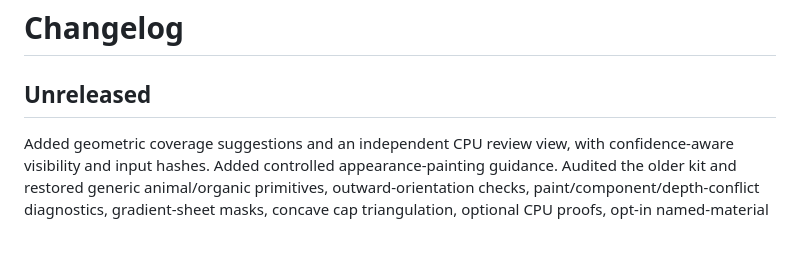
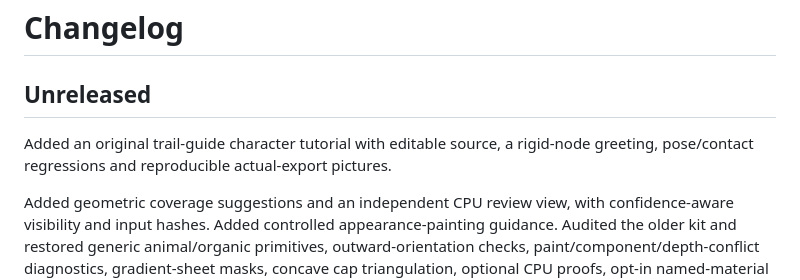
Before and after one commit to dngames/Lowpoly-Workshop, a Markdown page: CHANGELOG.md, the part around the change. Drawn GitHub-style; blank space fills up the shorter version.

```diff
--- a/CHANGELOG.md
+++ b/CHANGELOG.md
@@ -1,6 +1,8 @@
 # Changelog
 
 ## Unreleased
+
+Added an original trail-guide character tutorial with editable source, a rigid-node greeting, pose/contact regressions and reproducible actual-export pictures.
 
 Added geometric coverage suggestions and an independent CPU review view, with confidence-aware visibility and input hashes. Added controlled appearance-painting guidance. Audited the older kit and restored generic animal/organic primitives, outward-orientation checks, paint/component/depth-conflict diagnostics, gradient-sheet masks, concave cap triangulation, optional CPU proofs, opt-in named-material vertex-colour exports, guarded static-organic shell LODs, atomic outputs and the official bpy launcher. Consumer assets, rig names and runtime material policy remain outside the portable core.
 
```
Also changed, not shown: README.md (+9 -0 lines), VALIDATION.md (+7 -0 lines), docs/create-character.md (added, +96 -0 lines), lowpoly_workshop/references/create-character.md (added, +96 -0 lines), docs/images/create-character.png (added), 13 other files.
